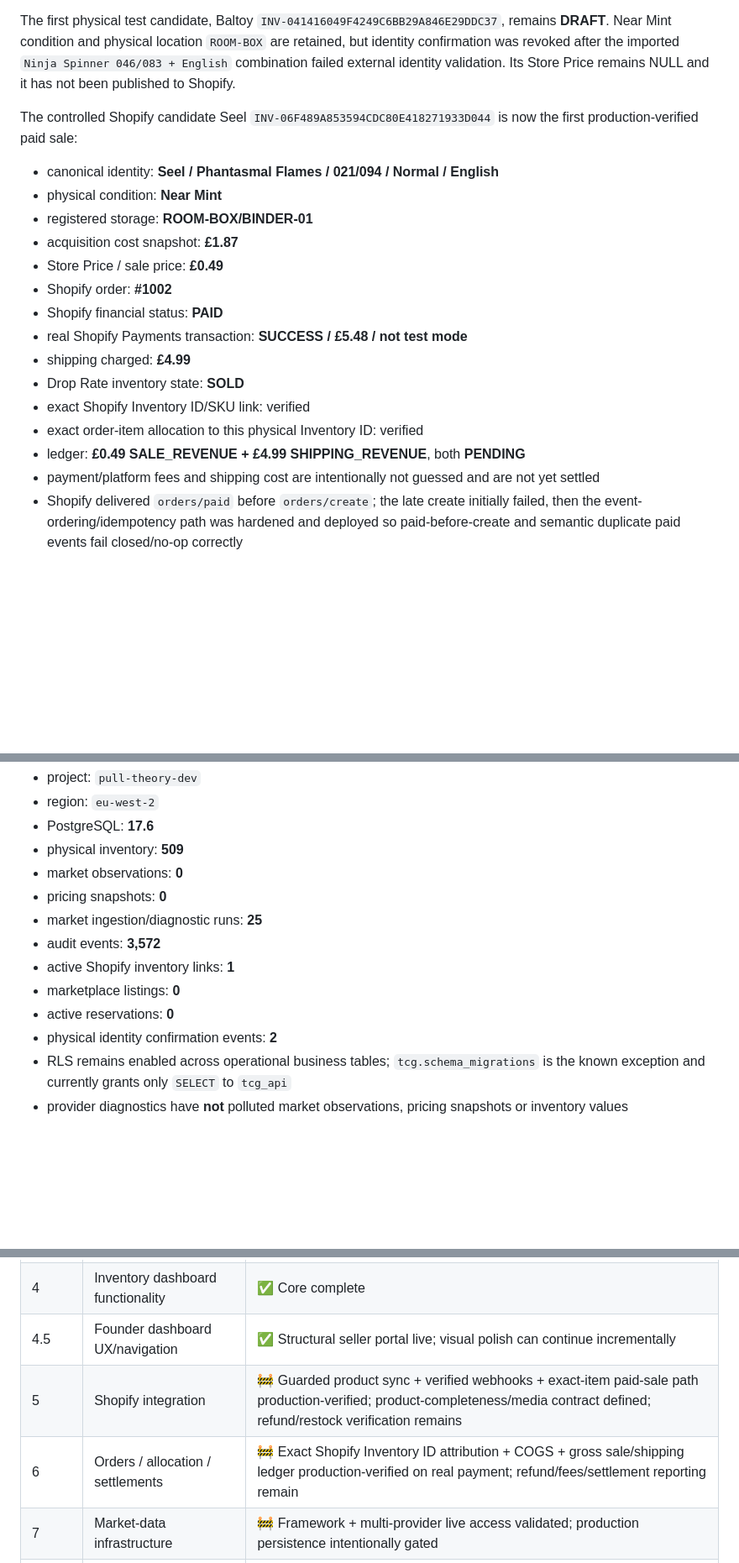
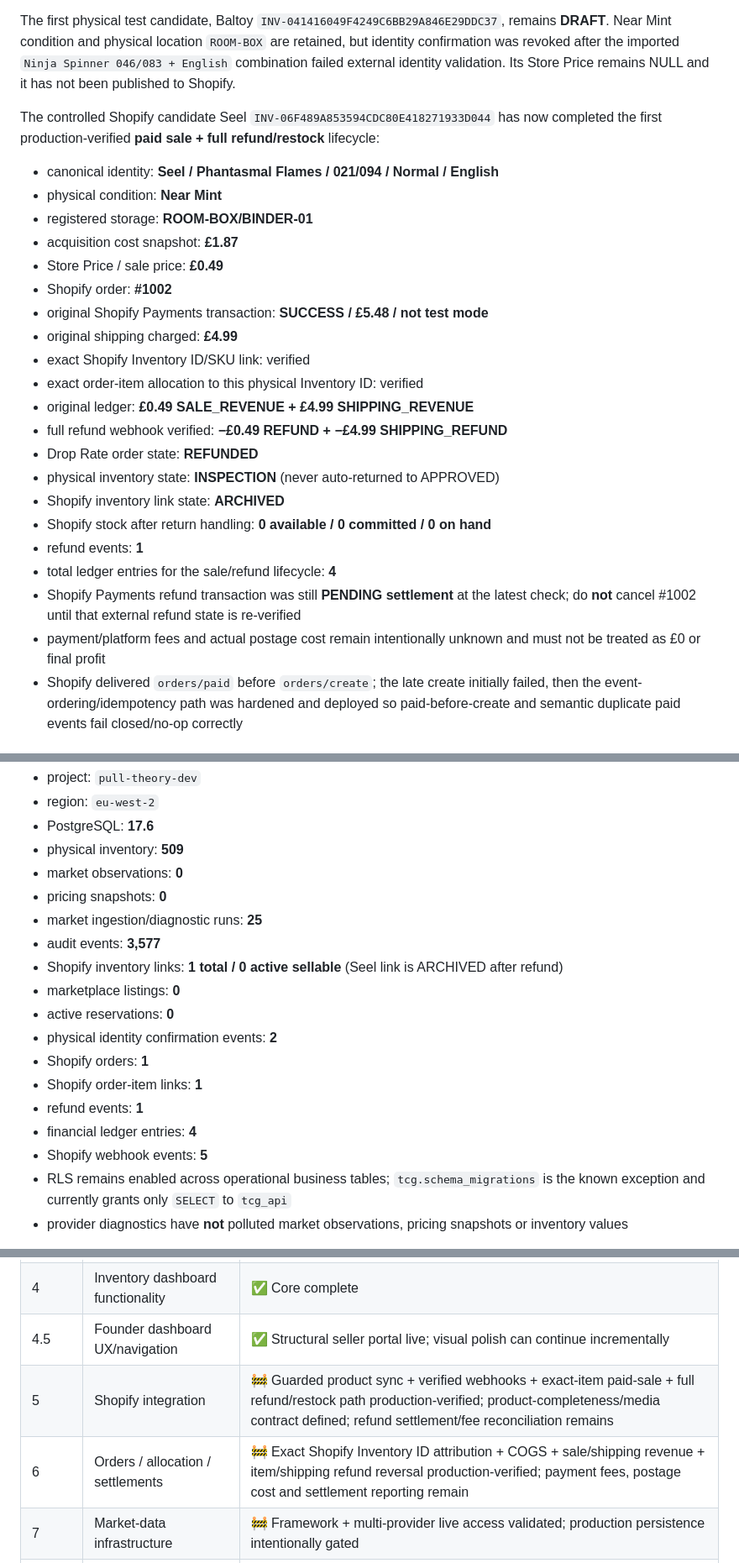
Before and after one commit to pulltheorytcg/drop-rate-backend, a Markdown page: BUILD_STATUS.md, 3 parts joined by grey strips. Shown at 84% size. Rendered like a GitHub page; blank space fills up the shorter version.

Commit message:
Record verified refund and finance hardening

```diff
--- a/BUILD_STATUS.md
+++ b/BUILD_STATUS.md
@@ -206,21 +206,27 @@ The unsupported English backfill was therefore rolled back fail-closed:
 
 The first physical test candidate, Baltoy `INV-041416049F4249C6BB29A846E29DDC37`, remains **DRAFT**. Near Mint condition and physical location `ROOM-BOX` are retained, but identity confirmation was revoked after the imported `Ninja Spinner 046/083 + English` combination failed external identity validation. Its Store Price remains NULL and it has not been published to Shopify.
 
-The controlled Shopify candidate Seel `INV-06F489A853594CDC80E418271933D044` is now the first production-verified paid sale:
+The controlled Shopify candidate Seel `INV-06F489A853594CDC80E418271933D044` has now completed the first production-verified **paid sale + full refund/restock** lifecycle:
 - canonical identity: **Seel / Phantasmal Flames / 021/094 / Normal / English**
 - physical condition: **Near Mint**
 - registered storage: **ROOM-BOX/BINDER-01**
 - acquisition cost snapshot: **£1.87**
 - Store Price / sale price: **£0.49**
 - Shopify order: **#1002**
-- Shopify financial status: **PAID**
-- real Shopify Payments transaction: **SUCCESS / £5.48 / not test mode**
-- shipping charged: **£4.99**
-- Drop Rate inventory state: **SOLD**
+- original Shopify Payments transaction: **SUCCESS / £5.48 / not test mode**
+- original shipping charged: **£4.99**
 - exact Shopify Inventory ID/SKU link: verified
 - exact order-item allocation to this physical Inventory ID: verified
-- ledger: **£0.49 SALE_REVENUE + £4.99 SHIPPING_REVENUE**, both **PENDING**
-- payment/platform fees and shipping cost are intentionally not guessed and are not yet settled
+- original ledger: **£0.49 SALE_REVENUE + £4.99 SHIPPING_REVENUE**
+- full refund webhook verified: **−£0.49 REFUND + −£4.99 SHIPPING_REFUND**
+- Drop Rate order state: **REFUNDED**
+- physical inventory state: **INSPECTION** (never auto-returned to APPROVED)
+- Shopify inventory link state: **ARCHIVED**
+- Shopify stock after return handling: **0 available / 0 committed / 0 on hand**
+- refund events: **1**
+- total ledger entries for the sale/refund lifecycle: **4**
+- Shopify Payments refund transaction was still **PENDING settlement** at the latest check; do **not** cancel #1002 until that external refund state is re-verified
+- payment/platform fees and actual postage cost remain intentionally unknown and must not be treated as £0 or final profit
 - Shopify delivered `orders/paid` before `orders/create`; the late create initially failed, then the event-ordering/idempotency path was hardened and deployed so paid-before-create and semantic duplicate paid events fail closed/no-op correctly
 
 ## Supabase live checkpoint
@@ -234,11 +240,16 @@ Current production data after the latest hardening + language pass:
 - market observations: **0**
 - pricing snapshots: **0**
 - market ingestion/diagnostic runs: **25**
-- audit events: **3,572**
-- active Shopify inventory links: **1**
+- audit events: **3,577**
+- Shopify inventory links: **1 total / 0 active sellable** (Seel link is ARCHIVED after refund)
 - marketplace listings: **0**
 - active reservations: **0**
 - physical identity confirmation events: **2**
+- Shopify orders: **1**
+- Shopify order-item links: **1**
+- refund events: **1**
+- financial ledger entries: **4**
+- Shopify webhook events: **5**
 - RLS remains enabled across operational business tables; `tcg.schema_migrations` is the known exception and currently grants only `SELECT` to `tcg_api`
 - provider diagnostics have **not** polluted market observations, pricing snapshots or inventory values
 
@@ -440,8 +459,8 @@ These are **not blockers to the current backend foundation**, but remain explici
 | 3 | Founder account / inventory / ownership | ✅ Technical foundation complete; operational data cleanup remains |
 | 4 | Inventory dashboard functionality | ✅ Core complete |
 | 4.5 | Founder dashboard UX/navigation | ✅ Structural seller portal live; visual polish can continue incrementally |
-| 5 | Shopify integration | 🚧 Guarded product sync + verified webhooks + exact-item paid-sale path production-verified; product-completeness/media contract defined; refund/restock verification remains |
-| 6 | Orders / allocation / settlements | 🚧 Exact Shopify Inventory ID attribution + COGS + gross sale/shipping ledger production-verified on real payment; refund/fees/settlement reporting remain |
+| 5 | Shopify integration | 🚧 Guarded product sync + verified webhooks + exact-item paid-sale + full refund/restock path production-verified; product-completeness/media contract defined; refund settlement/fee reconciliation remains |
+| 6 | Orders / allocation / settlements | 🚧 Exact Shopify Inventory ID attribution + COGS + sale/shipping revenue + item/shipping refund reversal production-verified; payment fees, postage cost and settlement reporting remain |
 | 7 | Market-data infrastructure | 🚧 Framework + multi-provider live access validated; production persistence intentionally gated |
 | 8 | Pricing engine | 🚧 Deterministic engine live; trusted live evidence + scheduled execution remain |
 | 9 | AI card identification | ⬜ Not started |
```
Also changed, not shown: other parts of BUILD_STATUS.md (+21 -11 lines).
